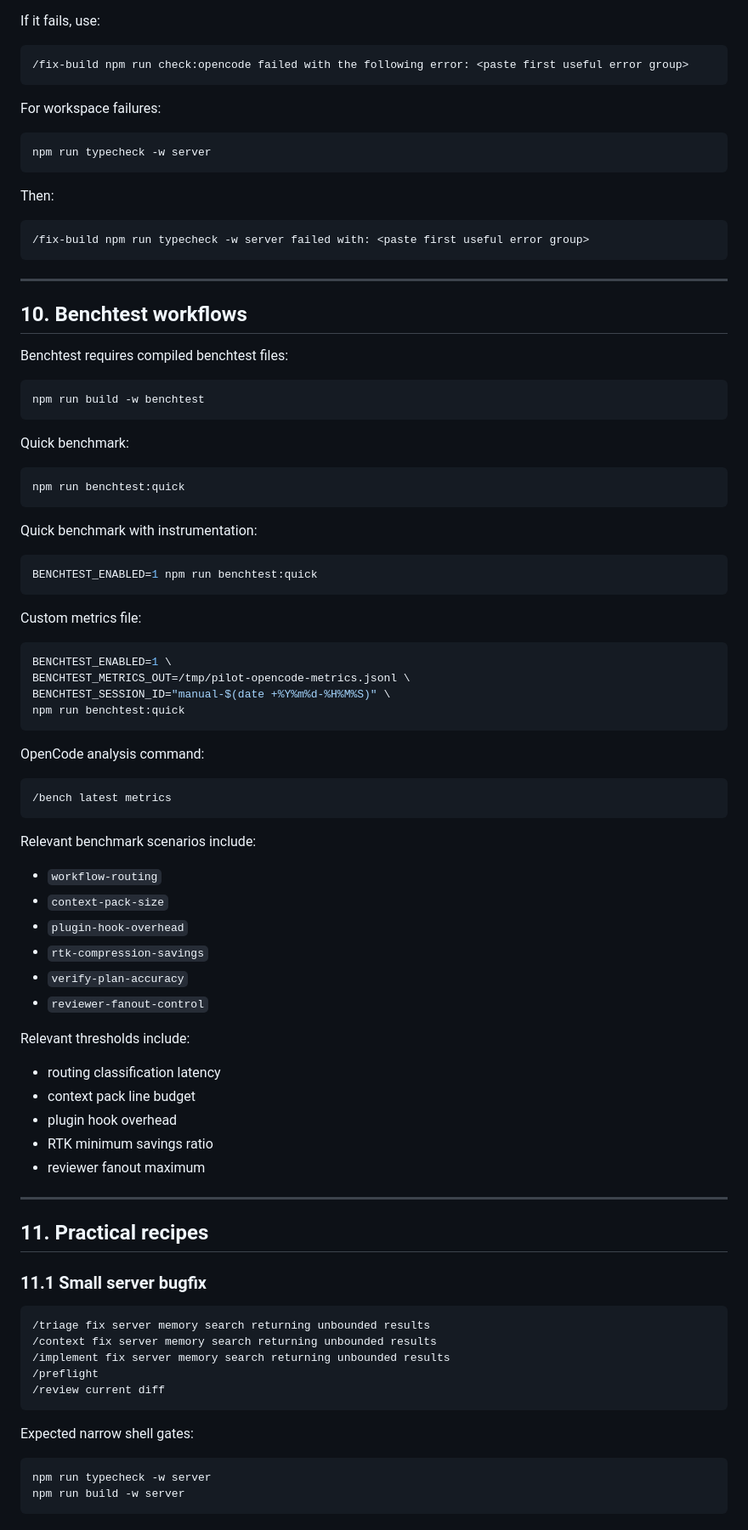
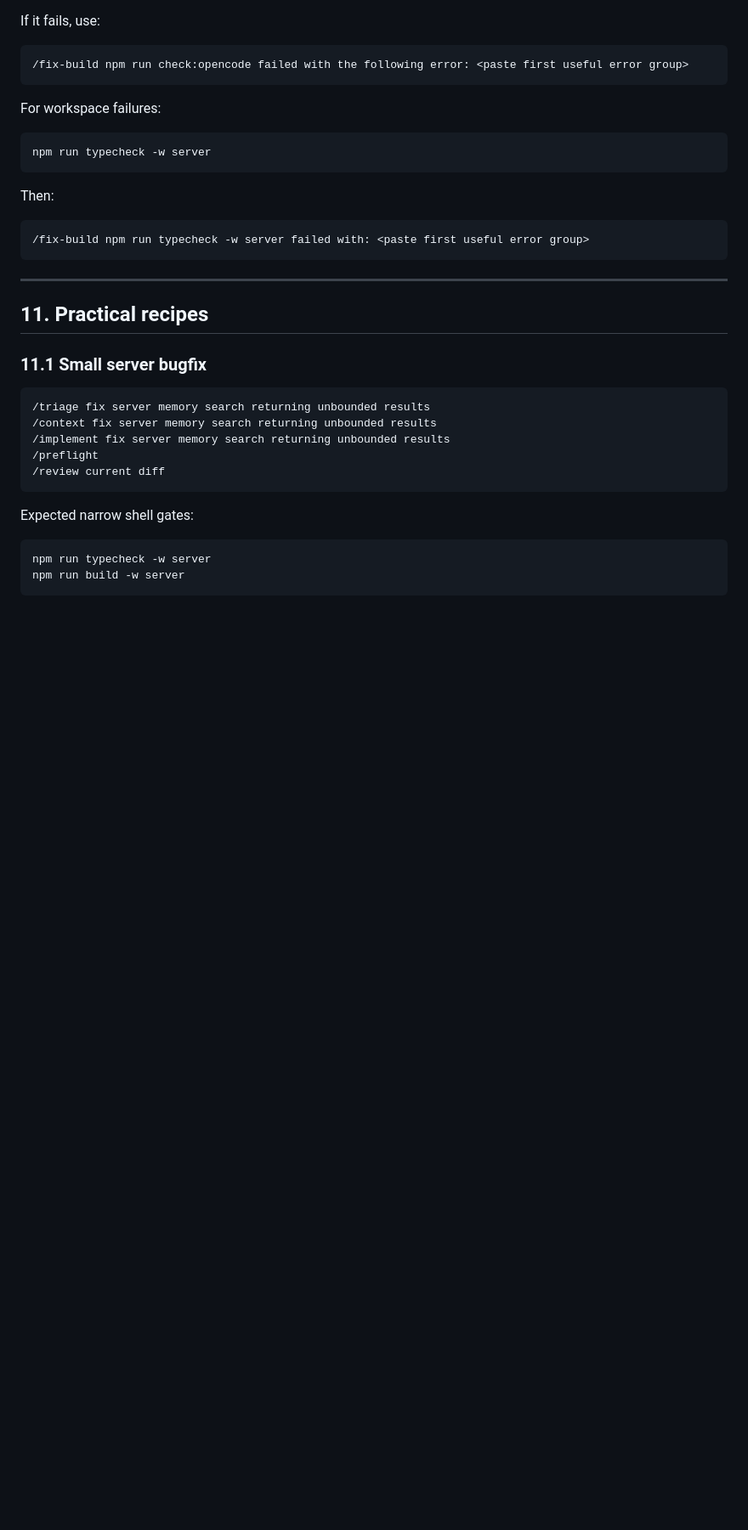
Before and after one commit to MerverliPy/opencode-pilot, a Markdown page: docs/opencode-workflow-guide.md, the part around one of its changes. Shown at 85% size. Rendered like a GitHub page; blank space fills up the shorter version.

````diff
--- a/docs/opencode-workflow-guide.md
+++ b/docs/opencode-workflow-guide.md
@@ -633,60 +559,6 @@ Then:
 ```text
 /fix-build npm run typecheck -w server failed with: <paste first useful error group>
 ```
-
----
-
-## 10. Benchtest workflows
-
-Benchtest requires compiled benchtest files:
-
-```bash
-npm run build -w benchtest
-```
-
-Quick benchmark:
-
-```bash
-npm run benchtest:quick
-```
-
-Quick benchmark with instrumentation:
-
-```bash
-BENCHTEST_ENABLED=1 npm run benchtest:quick
-```
-
-Custom metrics file:
-
-```bash
-BENCHTEST_ENABLED=1 \
-BENCHTEST_METRICS_OUT=/tmp/pilot-opencode-metrics.jsonl \
-BENCHTEST_SESSION_ID="manual-$(date +%Y%m%d-%H%M%S)" \
-npm run benchtest:quick
-```
-
-OpenCode analysis command:
-
-```text
-/bench latest metrics
-```
-
-Relevant benchmark scenarios include:
-
-- `workflow-routing`
-- `context-pack-size`
-- `plugin-hook-overhead`
-- `rtk-compression-savings`
-- `verify-plan-accuracy`
-- `reviewer-fanout-control`
-
-Relevant thresholds include:
-
-- routing classification latency
-- context pack line budget
-- plugin hook overhead
-- RTK minimum savings ratio
-- reviewer fanout maximum
 
 ---
 
````
Also changed, not shown: other parts of docs/opencode-workflow-guide.md (+209 -227 lines).
